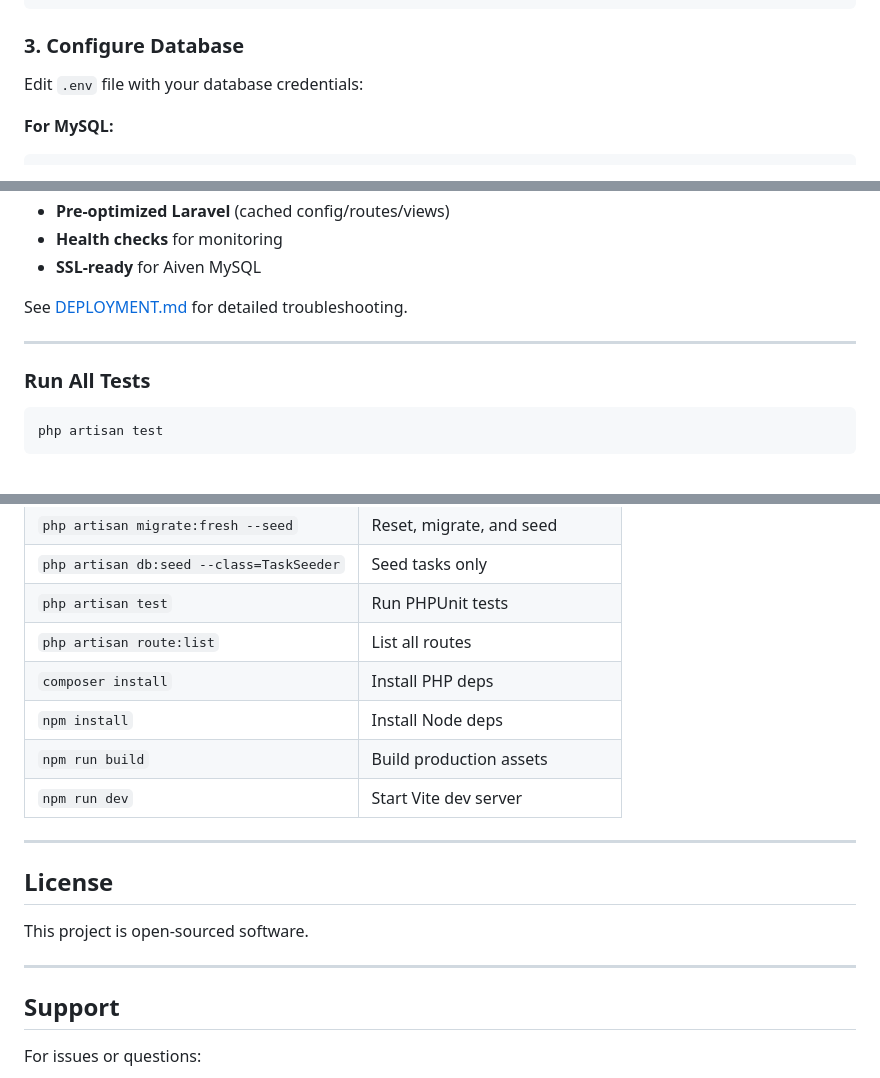
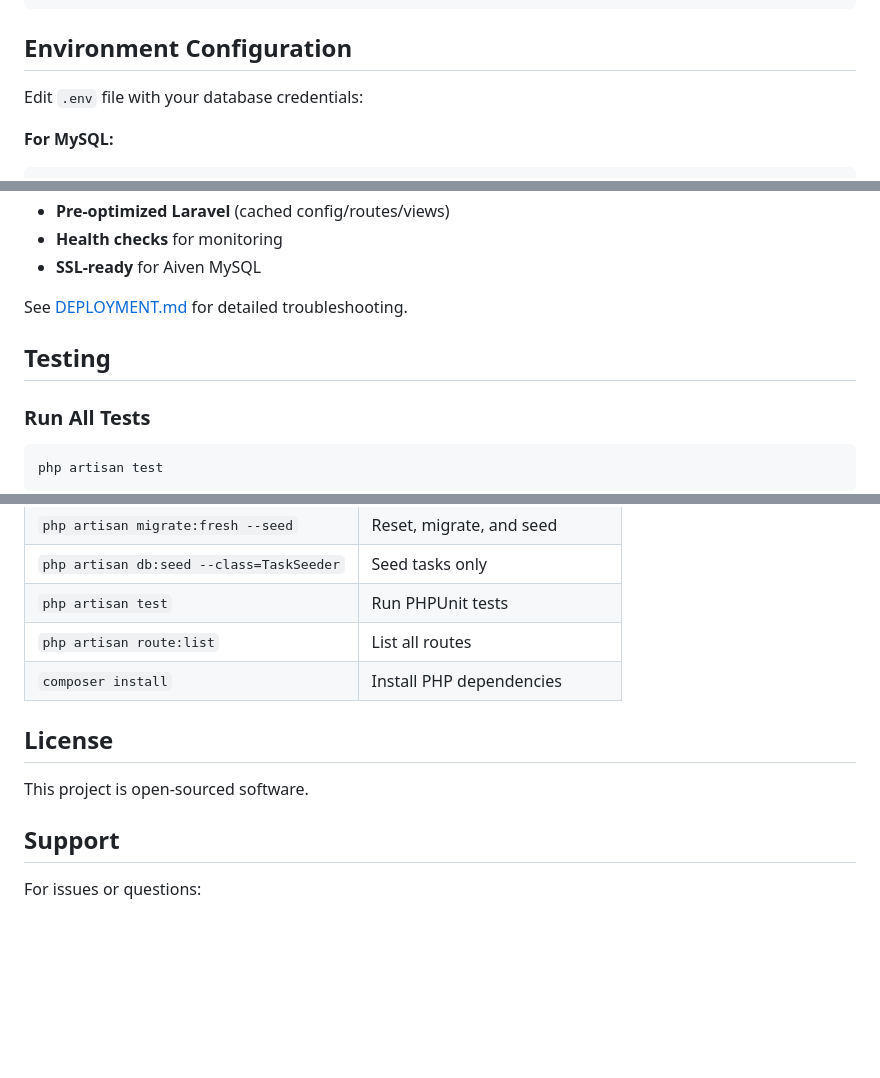
Before and after one commit to CamlineKe/Task_Management, a Markdown page: Server/README.md, 3 parts joined by grey strips. GitHub-like rendering; blank space fills up the shorter version.

````diff
--- a/Server/README.md
+++ b/Server/README.md
@@ -91,7 +44,7 @@ cp .env.example .env
 php artisan key:generate
 ```
 
-### 3. Configure Database
+## Environment Configuration
 
 Edit `.env` file with your database credentials:
 
@@ -282,7 +200,7 @@ Response: `{"data":[]}`
 
 See [DEPLOYMENT.md](DEPLOYMENT.md) for detailed troubleshooting.
 
----
+## Testing
 
 ### Run All Tests
 
@@ -456,18 +362,11 @@ php artisan serve --port=8080
 | `php artisan db:seed --class=TaskSeeder` | Seed tasks only |
 | `php artisan test` | Run PHPUnit tests |
 | `php artisan route:list` | List all routes |
-| `composer install` | Install PHP deps |
-| `npm install` | Install Node deps |
-| `npm run build` | Build production assets |
-| `npm run dev` | Start Vite dev server |
-
----
+| `composer install` | Install PHP dependencies |
 
 ## License
 
 This project is open-sourced software.
-
----
 
 ## Support
 
````
Also changed, not shown: other parts of Server/README.md (+10 -104 lines).
